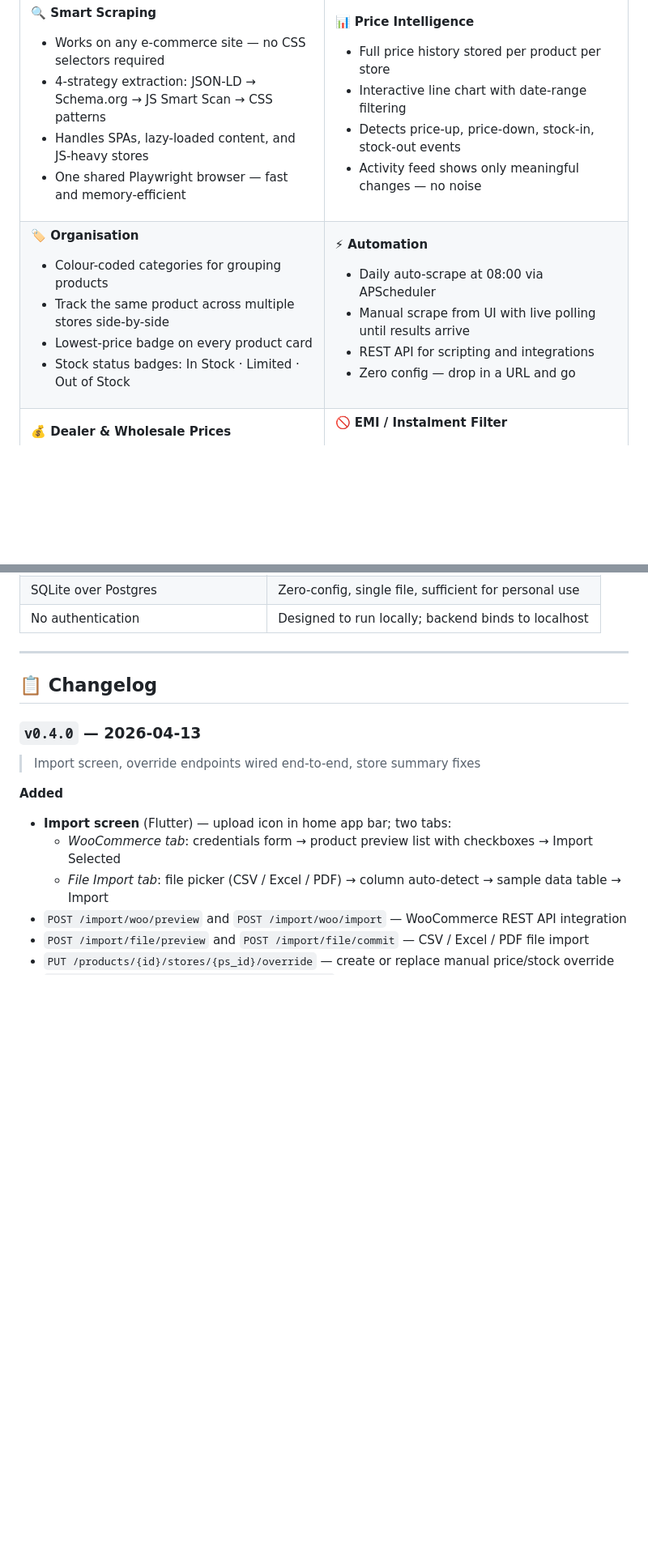
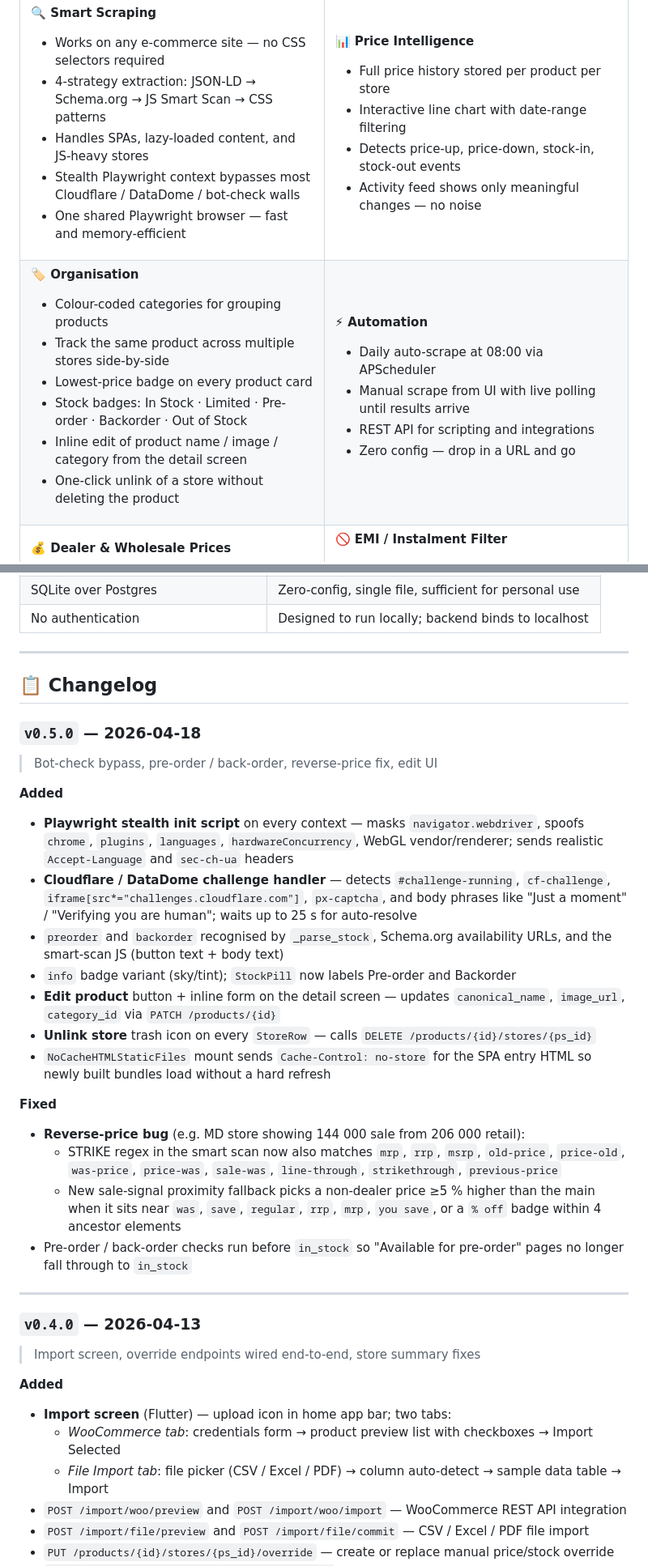
Before and after one commit to KenjakuSoft/Gabada, a Markdown page: README.md, 2 parts joined by grey strips. Shown at 81% size. Rendered like a GitHub page; blank space fills up the shorter version.

```diff
--- a/README.md
+++ b/README.md
@@ -43,6 +43,7 @@ automatically scraping, logging history, and surfacing every change.*
 - Works on any e-commerce site — no CSS selectors required
 - 4-strategy extraction: JSON-LD → Schema.org → JS Smart Scan → CSS patterns
 - Handles SPAs, lazy-loaded content, and JS-heavy stores
+- Stealth Playwright context bypasses most Cloudflare / DataDome / bot-check walls
 - One shared Playwright browser — fast and memory-efficient
 
 </td>
@@ -63,7 +64,9 @@ automatically scraping, logging history, and surfacing every change.*
 - Colour-coded categories for grouping products
 - Track the same product across multiple stores side-by-side
 - Lowest-price badge on every product card
-- Stock status badges: In Stock · Limited · Out of Stock
+- Stock badges: In Stock · Limited · Pre-order · Backorder · Out of Stock
+- Inline edit of product name / image / category from the detail screen
+- One-click unlink of a store without deleting the product
 
 </td>
 <td width="50%">
@@ -864,6 +909,27 @@ git commit -m "feat: describe your change"
 
 ## 📋 Changelog
 
+### `v0.5.0` — 2026-04-18
+
+> Bot-check bypass, pre-order / back-order, reverse-price fix, edit UI
+
+**Added**
+- **Playwright stealth init script** on every context — masks `navigator.webdriver`, spoofs `chrome`, `plugins`, `languages`, `hardwareConcurrency`, WebGL vendor/renderer; sends realistic `Accept-Language` and `sec-ch-ua` headers
+- **Cloudflare / DataDome challenge handler** — detects `#challenge-running`, `cf-challenge`, `iframe[src*="challenges.cloudflare.com"]`, `px-captcha`, and body phrases like "Just a moment" / "Verifying you are human"; waits up to 25 s for auto-resolve
+- `preorder` and `backorder` recognised by `_parse_stock`, Schema.org availability URLs, and the smart-scan JS (button text + body text)
+- `info` badge variant (sky/tint); `StockPill` now labels Pre-order and Backorder
+- **Edit product** button + inline form on the detail screen — updates `canonical_name`, `image_url`, `category_id` via `PATCH /products/{id}`
+- **Unlink store** trash icon on every `StoreRow` — calls `DELETE /products/{id}/stores/{ps_id}`
+- `NoCacheHTMLStaticFiles` mount sends `Cache-Control: no-store` for the SPA entry HTML so newly built bundles load without a hard refresh
+
+**Fixed**
+- **Reverse-price bug** (e.g. MD store showing 144 000 sale from 206 000 retail):
+  - STRIKE regex in the smart scan now also matches `mrp`, `rrp`, `msrp`, `old-price`, `price-old`, `was-price`, `price-was`, `sale-was`, `line-through`, `strikethrough`, `previous-price`
+  - New sale-signal proximity fallback picks a non-dealer price ≥5 % higher than the main when it sits near `was`, `save`, `regular`, `rrp`, `mrp`, `you save`, or a `% off` badge within 4 ancestor elements
+- Pre-order / back-order checks run before `in_stock` so "Available for pre-order" pages no longer fall through to `in_stock`
+
+---
+
 ### `v0.4.0` — 2026-04-13
 
 > Import screen, override endpoints wired end-to-end, store summary fixes
```
Also changed, not shown: other parts of README.md (+44 -2 lines).
